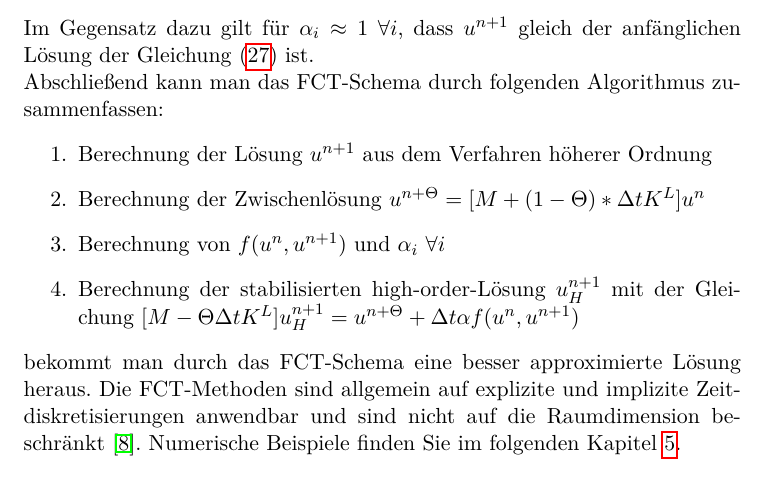
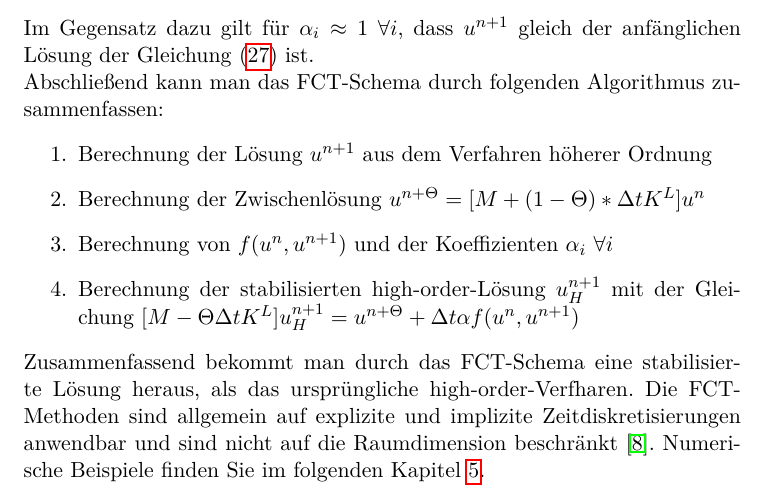
Before and after one commit to Freshis/BA, a LaTeX document (Bachlorarbeit.tex): part of page 20 of 23, cut so that both start at the same text. Compiled offline with pdfLaTeX.

Commit message:
Verbesserungen

```diff
--- a/Bachlorarbeit.tex
+++ b/Bachlorarbeit.tex
@@ -390,10 +390,10 @@ Abschließend kann man das FCT-Schema durch folgenden Algorithmus zusammenfassen
 \begin{enumerate}
  \item Berechnung der Lösung $u^{n+1}$ aus dem Verfahren höherer Ordnung
  \item Berechnung der Zwischenlösung $u^{n+\Theta}=[M+(1-\Theta)*\Delta tK^L]u^n$
- \item Berechnung von $f(u^n,u^{n+1})$ und $\alpha_i~\forall i$
+ \item Berechnung von $f(u^n,u^{n+1})$ und der Koeffizienten $\alpha_i~\forall i$
  \item Berechnung der stabilisierten high-order-Lösung $u_H^{n+1}$ mit der Gleichung $[M-\Theta\Delta tK^L]u_H^{n+1}=u^{n+\Theta}+\Delta t\alpha f(u^n,u^{n+1})$
 \end{enumerate}
- bekommt man durch das FCT-Schema eine besser approximierte Lösung heraus. Die FCT-Methoden sind allgemein auf explizite und implizite Zeitdiskretisierungen anwendbar und sind nicht auf die Raumdimension beschränkt~\cite{kuzmin2002flux}. Numerische Beispiele finden Sie im folgenden Kapitel~\ref{sec:NumVers}.
+Zusammenfassend bekommt man durch das FCT-Schema eine stabilisierte Lösung heraus, als das ursprüngliche high-order-Verfharen. Die FCT-Methoden sind allgemein auf explizite und implizite Zeitdiskretisierungen anwendbar und sind nicht auf die Raumdimension beschränkt~\cite{kuzmin2002flux}. Numerische Beispiele finden Sie im folgenden Kapitel~\ref{sec:NumVers}.
 \pagebreak
 \section{Numerische Versuche}\label{sec:NumVers}
 \pagebreak
```
